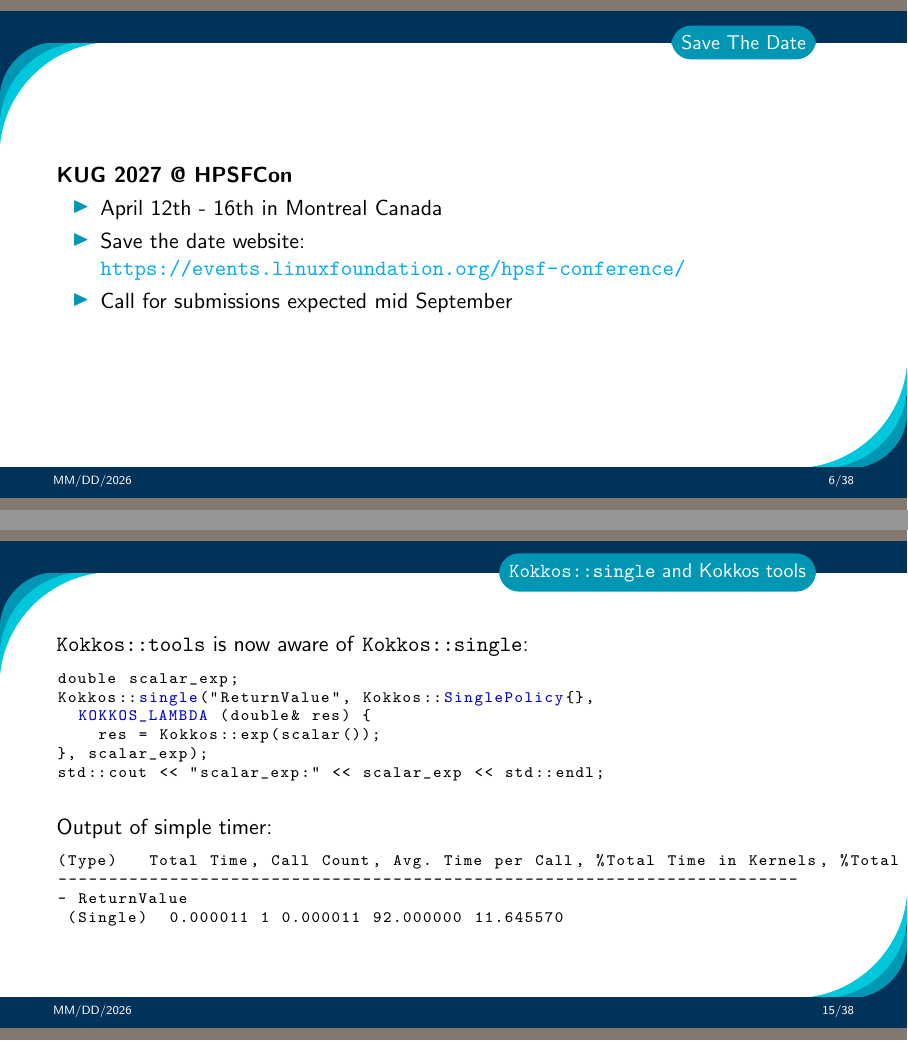
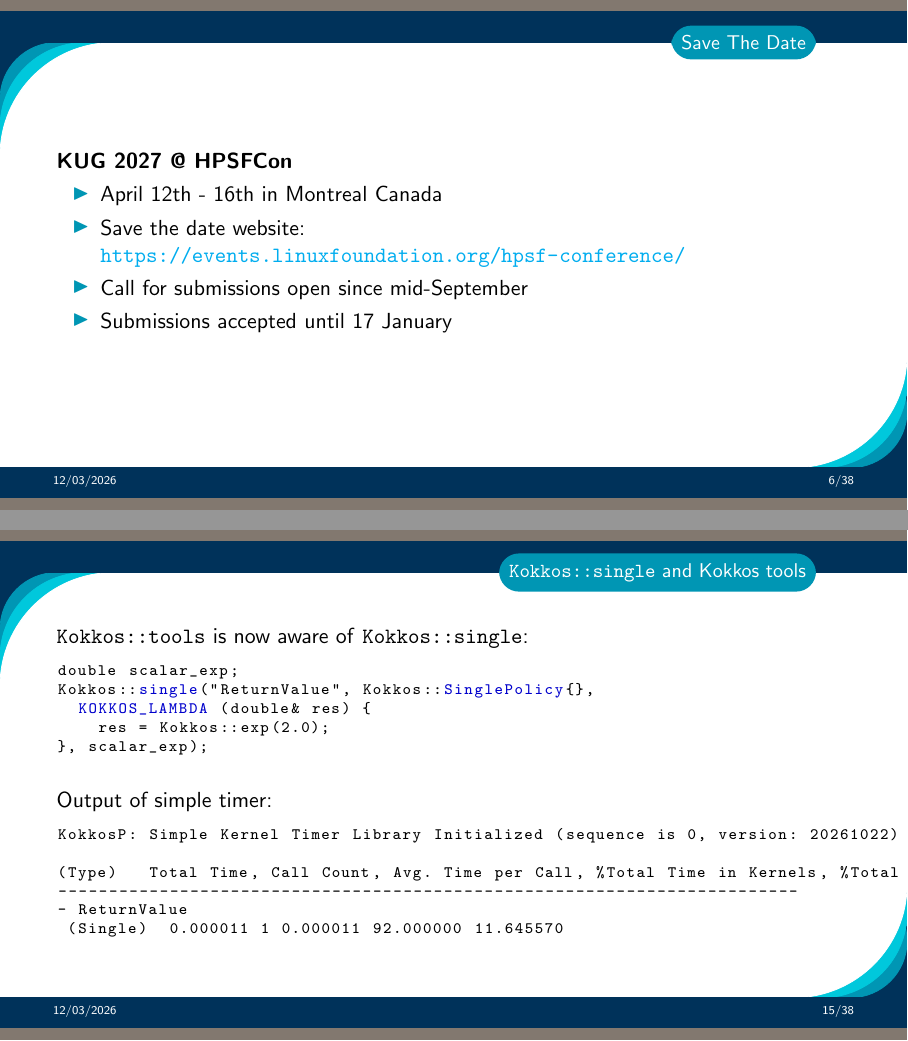
Before and after one commit to kokkos/development, LaTeX slides (ReleaseBriefings/release-53.tex, which reads ReleaseBriefings/5_3/Section_NewFeatures.tex, ReleaseBriefings/5_3/Section_Organizational.tex): pages 6 and 16 of 39, joined at a grey line. Compiled offline with pdfLaTeX.

Commit message:
Small changes
Signed-off-by: Adrien Taberner <adrien.taberner@cea.fr>

```diff
--- a/ReleaseBriefings/5_3/Section_NewFeatures.tex
+++ b/ReleaseBriefings/5_3/Section_NewFeatures.tex
@@ -144,15 +144,16 @@
 double scalar_exp;
 Kokkos::single("ReturnValue", Kokkos::SinglePolicy{},
   KOKKOS_LAMBDA (double& res) {
-    res = Kokkos::exp(scalar());
+    res = Kokkos::exp(2.0);
 }, scalar_exp);
-std::cout << "scalar_exp:" << scalar_exp << std::endl;
       \end{code}
 
       \vspace{1em}
 
       Output of simple timer:
-      \begin{code}[keywords={KOKKOS_LAMBDA,parallel_for,single, SinglePolicy}]
+      \begin{code}
+KokkosP: Simple Kernel Timer Library Initialized (sequence is 0, version: 20261022)
+
 (Type)   Total Time, Call Count, Avg. Time per Call, %Total Time in Kernels, %Total Program Time
 -------------------------------------------------------------------------
 - ReturnValue
--- a/ReleaseBriefings/5_3/Section_Organizational.tex
+++ b/ReleaseBriefings/5_3/Section_Organizational.tex
@@ -23,7 +23,8 @@
 \begin{itemize}
 \item April 12th - 16th in Montreal Canada
 \item Save the date website: \url{https://events.linuxfoundation.org/hpsf-conference/}
-\item Call for submissions expected mid September
+\item Call for submissions open since mid-September
+\item Submissions accepted until 17 January
 \end{itemize}
 
 \end{frame}
--- a/ReleaseBriefings/release-53.tex
+++ b/ReleaseBriefings/release-53.tex
@@ -15,7 +15,7 @@
 %BAD misuse of author field
 % \author{New Capabilities}
 
-\date{MM/DD/2026}
+\date{12/03/2026}
 
 \input{KokkosTutorial_PostTitle}
 
```
Also changed, not shown: ReleaseBriefings/5_3/Section_BuildSystemUpdates.tex (+1 -1 lines).
